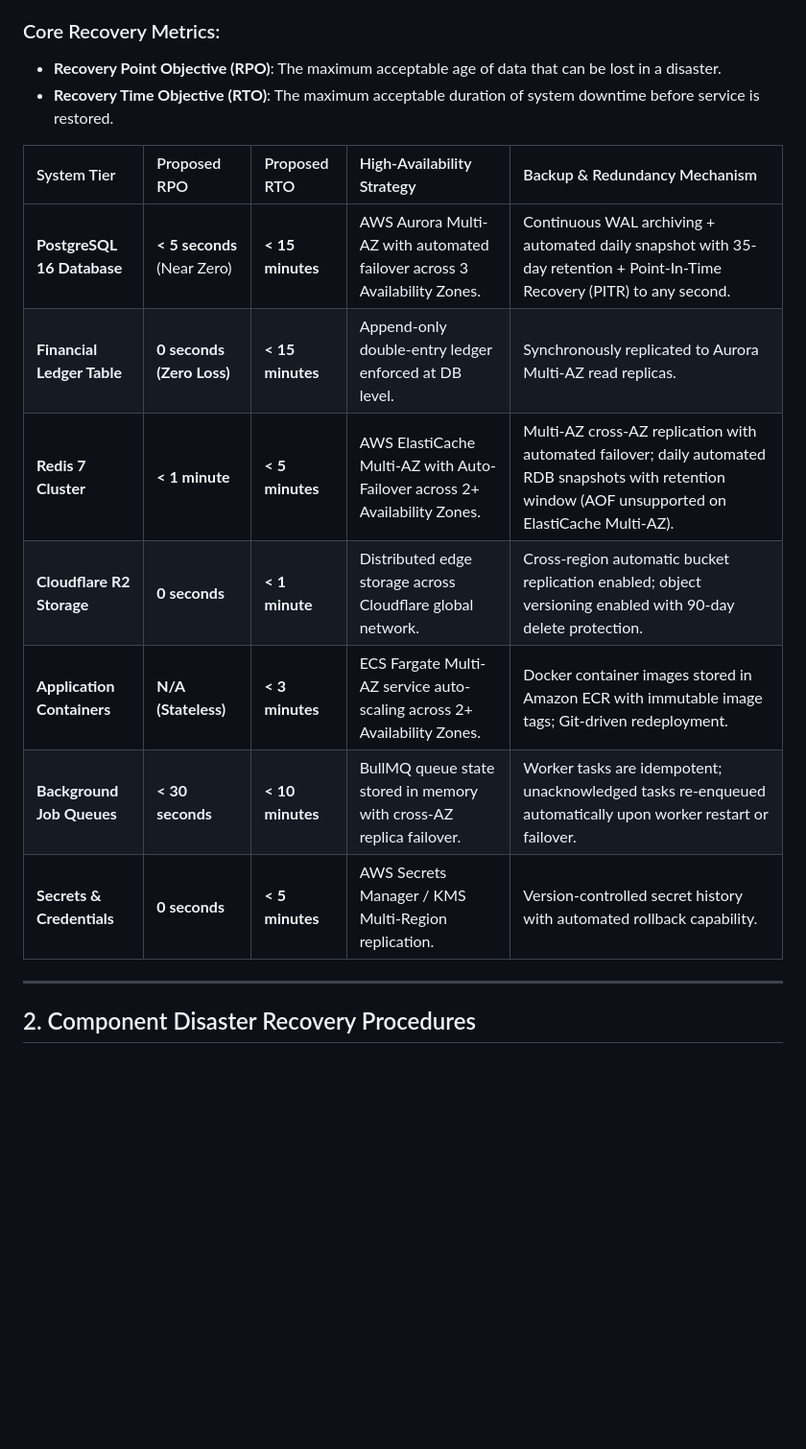
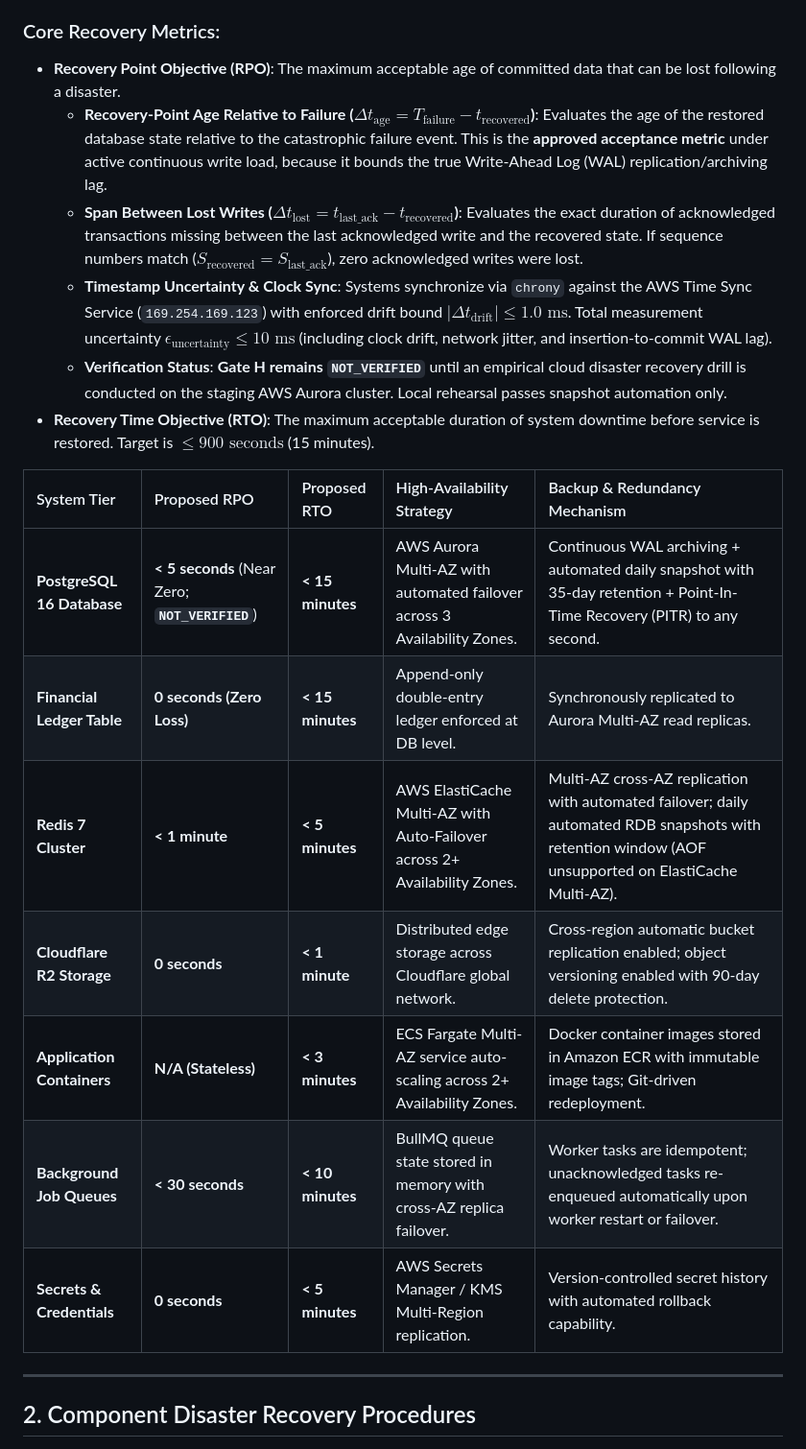
Before and after one commit to AtharvanJaiswal/CreatorConnect, a Markdown page: docs/deployment/disaster-recovery.md, the part around the change. Shown at 96% size. Drawn GitHub-style; blank space fills up the shorter version.

```diff
--- a/docs/deployment/disaster-recovery.md
+++ b/docs/deployment/disaster-recovery.md
@@ -6,18 +6,22 @@ CreatorConnect is an enterprise-grade marketplace holding escrow funds, intellec
 
 ### Core Recovery Metrics:
 
-- **Recovery Point Objective (RPO)**: The maximum acceptable age of data that can be lost in a disaster.
-- **Recovery Time Objective (RTO)**: The maximum acceptable duration of system downtime before service is restored.
+- **Recovery Point Objective (RPO)**: The maximum acceptable age of committed data that can be lost following a disaster.
+  - **Recovery-Point Age Relative to Failure ($\Delta t_{\text{age}} = T_{\text{failure}} - t_{\text{recovered}}$)**: Evaluates the age of the restored database state relative to the catastrophic failure event. This is the **approved acceptance metric** under active continuous write load, because it bounds the true Write-Ahead Log (WAL) replication/archiving lag.
+  - **Span Between Lost Writes ($\Delta t_{\text{lost}} = t_{\text{last\_ack}} - t_{\text{recovered}}$)**: Evaluates the exact duration of acknowledged transactions missing between the last acknowledged write and the recovered state. If sequence numbers match ($S_{\text{recovered}} = S_{\text{last\_ack}}$), zero acknowledged writes were lost.
+  - **Timestamp Uncertainty & Clock Sync**: Systems synchronize via `chrony` against the AWS Time Sync Service (`169.254.169.123`) with enforced drift bound $|\Delta t_{\text{drift}}| \le 1.0\text{ ms}$. Total measurement uncertainty $\epsilon_{\text{uncertainty}} \le 10\text{ ms}$ (including clock drift, network jitter, and insertion-to-commit WAL lag).
+  - **Verification Status**: **Gate H remains `NOT_VERIFIED`** until an empirical cloud disaster recovery drill is conducted on the staging AWS Aurora cluster. Local rehearsal passes snapshot automation only.
+- **Recovery Time Objective (RTO)**: The maximum acceptable duration of system downtime before service is restored. Target is **$\le 900\text{ seconds}$** (15 minutes).
 
-| System Tier                | Proposed RPO                | Proposed RTO     | High-Availability Strategy                                                | Backup & Redundancy Mechanism                                                                                                                         |
-| :------------------------- | :-------------------------- | :--------------- | :------------------------------------------------------------------------ | :---------------------------------------------------------------------------------------------------------------------------------------------------- |
-| **PostgreSQL 16 Database** | **< 5 seconds** (Near Zero) | **< 15 minutes** | AWS Aurora Multi-AZ with automated failover across 3 Availability Zones.  | Continuous WAL archiving + automated daily snapshot with 35-day retention + Point-In-Time Recovery (PITR) to any second.                              |
-| **Financial Ledger Table** | **0 seconds (Zero Loss)**   | **< 15 minutes** | Append-only double-entry ledger enforced at DB level.                     | Synchronously replicated to Aurora Multi-AZ read replicas.                                                                                            |
-| **Redis 7 Cluster**        | **< 1 minute**              | **< 5 minutes**  | AWS ElastiCache Multi-AZ with Auto-Failover across 2+ Availability Zones. | Multi-AZ cross-AZ replication with automated failover; daily automated RDB snapshots with retention window (AOF unsupported on ElastiCache Multi-AZ). |
-| **Cloudflare R2 Storage**  | **0 seconds**               | **< 1 minute**   | Distributed edge storage across Cloudflare global network.                | Cross-region automatic bucket replication enabled; object versioning enabled with 90-day delete protection.                                           |
-| **Application Containers** | **N/A (Stateless)**         | **< 3 minutes**  | ECS Fargate Multi-AZ service auto-scaling across 2+ Availability Zones.   | Docker container images stored in Amazon ECR with immutable image tags; Git-driven redeployment.                                                      |
-| **Background Job Queues**  | **< 30 seconds**            | **< 10 minutes** | BullMQ queue state stored in memory with cross-AZ replica failover.       | Worker tasks are idempotent; unacknowledged tasks re-enqueued automatically upon worker restart or failover.                                          |
-| **Secrets & Credentials**  | **0 seconds**               | **< 5 minutes**  | AWS Secrets Manager / KMS Multi-Region replication.                       | Version-controlled secret history with automated rollback capability.                                                                                 |
+| System Tier                | Proposed RPO                                    | Proposed RTO     | High-Availability Strategy                                                | Backup & Redundancy Mechanism                                                                                                                         |
+| :------------------------- | :---------------------------------------------- | :--------------- | :------------------------------------------------------------------------ | :---------------------------------------------------------------------------------------------------------------------------------------------------- |
+| **PostgreSQL 16 Database** | **< 5 seconds** (Near Zero; **`NOT_VERIFIED`**) | **< 15 minutes** | AWS Aurora Multi-AZ with automated failover across 3 Availability Zones.  | Continuous WAL archiving + automated daily snapshot with 35-day retention + Point-In-Time Recovery (PITR) to any second.                              |
+| **Financial Ledger Table** | **0 seconds (Zero Loss)**                       | **< 15 minutes** | Append-only double-entry ledger enforced at DB level.                     | Synchronously replicated to Aurora Multi-AZ read replicas.                                                                                            |
+| **Redis 7 Cluster**        | **< 1 minute**                                  | **< 5 minutes**  | AWS ElastiCache Multi-AZ with Auto-Failover across 2+ Availability Zones. | Multi-AZ cross-AZ replication with automated failover; daily automated RDB snapshots with retention window (AOF unsupported on ElastiCache Multi-AZ). |
+| **Cloudflare R2 Storage**  | **0 seconds**                                   | **< 1 minute**   | Distributed edge storage across Cloudflare global network.                | Cross-region automatic bucket replication enabled; object versioning enabled with 90-day delete protection.                                           |
+| **Application Containers** | **N/A (Stateless)**                             | **< 3 minutes**  | ECS Fargate Multi-AZ service auto-scaling across 2+ Availability Zones.   | Docker container images stored in Amazon ECR with immutable image tags; Git-driven redeployment.                                                      |
+| **Background Job Queues**  | **< 30 seconds**                                | **< 10 minutes** | BullMQ queue state stored in memory with cross-AZ replica failover.       | Worker tasks are idempotent; unacknowledged tasks re-enqueued automatically upon worker restart or failover.                                          |
+| **Secrets & Credentials**  | **0 seconds**                                   | **< 5 minutes**  | AWS Secrets Manager / KMS Multi-Region replication.                       | Version-controlled secret history with automated rollback capability.                                                                                 |
 
 ---
 
```
Also changed, not shown: 2 other files.
